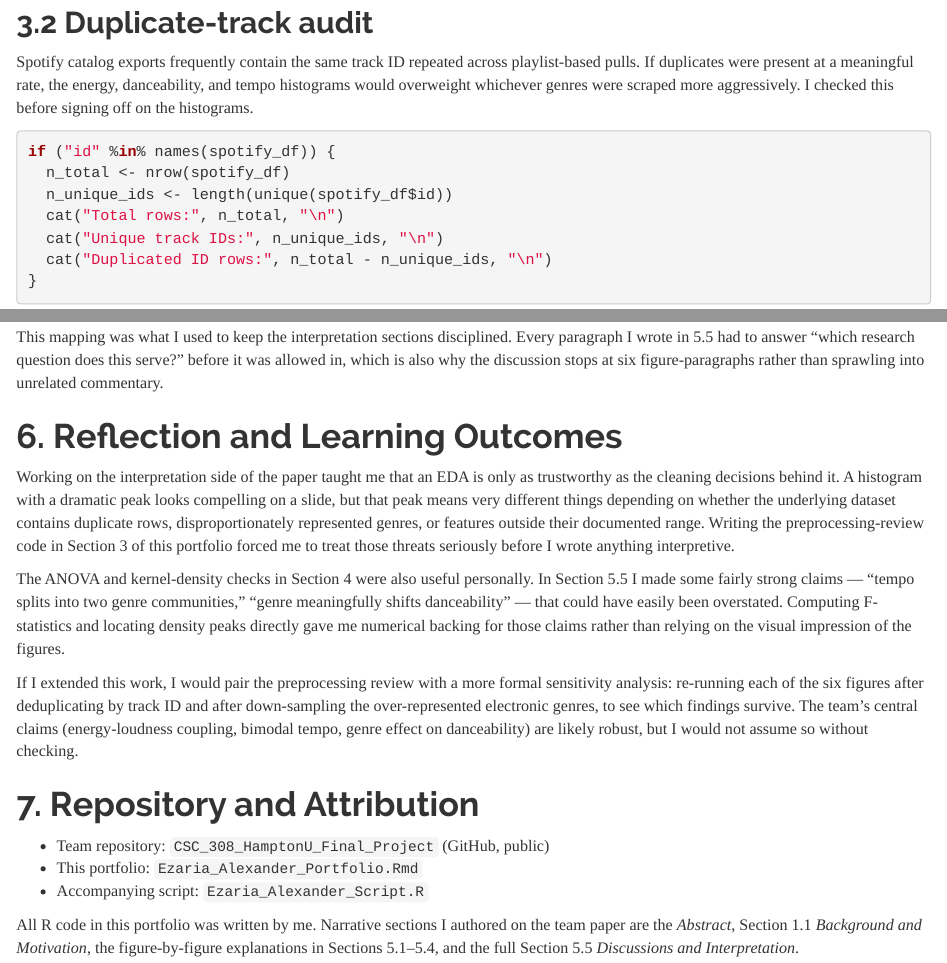
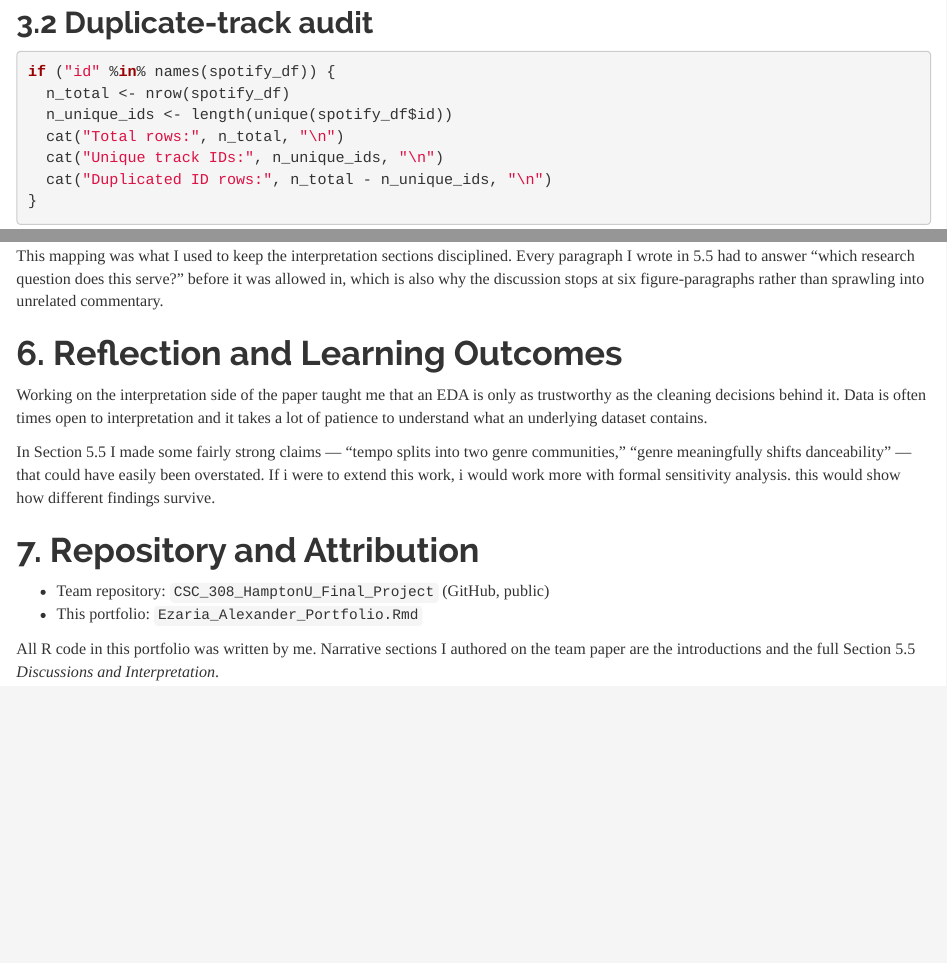
Before and after one commit to tykeara/CSC-308_HamptonU_Final_Project, an R Markdown document (Ezaria_Alexander_Portfolio.Rmd): the page in a window 1100 px wide, from 2160 px down before the commit and from 2140 px down after it, so that both start at the same text, and a second part further down, joined at a grey line. Rendered offline with R 4.5, knitr and Pandoc, with nearby package versions; some code elsewhere in the file could not run offline.

Commit message:
Refactor text for clarity in portfolio analysis
Revised text for clarity and conciseness in various sections, including missing-value audit, duplicate-track audit, range checks, and reflection on cleaning decisions.

````diff
--- a/Ezaria_Alexander_Portfolio.Rmd
+++ b/Ezaria_Alexander_Portfolio.Rmd
@@ -93,12 +90,6 @@ na_report
 
 ## 3.2 Duplicate-track audit
 
-Spotify catalog exports frequently contain the same track ID repeated across
-playlist-based pulls. If duplicates were present at a meaningful rate, the
-energy, danceability, and tempo histograms would overweight whichever genres
-were scraped more aggressively. I checked this before signing off on the
-histograms.
-
 ```{r dupes}
 if ("id" %in% names(spotify_df)) {
   n_total <- nrow(spotify_df)
@@ -275,35 +263,18 @@ at six figure-paragraphs rather than sprawling into unrelated commentary.
 # 6. Reflection and Learning Outcomes
 
 Working on the interpretation side of the paper taught me that an EDA is only
-as trustworthy as the cleaning decisions behind it. A histogram with a dramatic
-peak looks compelling on a slide, but that peak means very different things
-depending on whether the underlying dataset contains duplicate rows,
-disproportionately represented genres, or features outside their documented
-range. Writing the preprocessing-review code in Section 3 of this portfolio
-forced me to treat those threats seriously before I wrote anything
-interpretive.
+as trustworthy as the cleaning decisions behind it. Data is often times open to interpretation and it takes a lot of patience to understand what an underlying dataset contains.
 
-The ANOVA and kernel-density checks in Section 4 were also useful personally.
 In Section 5.5 I made some fairly strong claims — "tempo splits into two
 genre communities," "genre meaningfully shifts danceability" — that could have
-easily been overstated. Computing F-statistics and locating density peaks
-directly gave me numerical backing for those claims rather than relying on
-the visual impression of the figures.
+easily been overstated. If i were to extend this work, i would work more with formal sensitivity analysis. this would show how different findings survive.
 
-If I extended this work, I would pair the preprocessing review with a more
-formal sensitivity analysis: re-running each of the six figures after
-deduplicating by track ID and after down-sampling the over-represented
-electronic genres, to see which findings survive. The team's central claims
-(energy-loudness coupling, bimodal tempo, genre effect on danceability) are
-likely robust, but I would not assume so without checking.
+
 
 # 7. Repository and Attribution
 
 - Team repository: `CSC_308_HamptonU_Final_Project` (GitHub, public)
 - This portfolio: `Ezaria_Alexander_Portfolio.Rmd`
-- Accompanying script: `Ezaria_Alexander_Script.R`
 
 All R code in this portfolio was written by me. Narrative sections I authored
-on the team paper are the *Abstract*, Section 1.1 *Background and Motivation*,
-the figure-by-figure explanations in Sections 5.1–5.4, and the full Section
-5.5 *Discussions and Interpretation*.
+on the team paper are the introductions and the full Section 5.5 *Discussions and Interpretation*.
````
Also changed, not shown: Ezaria_Alexander_Portfolio.Rmd (10 more changed lines).
